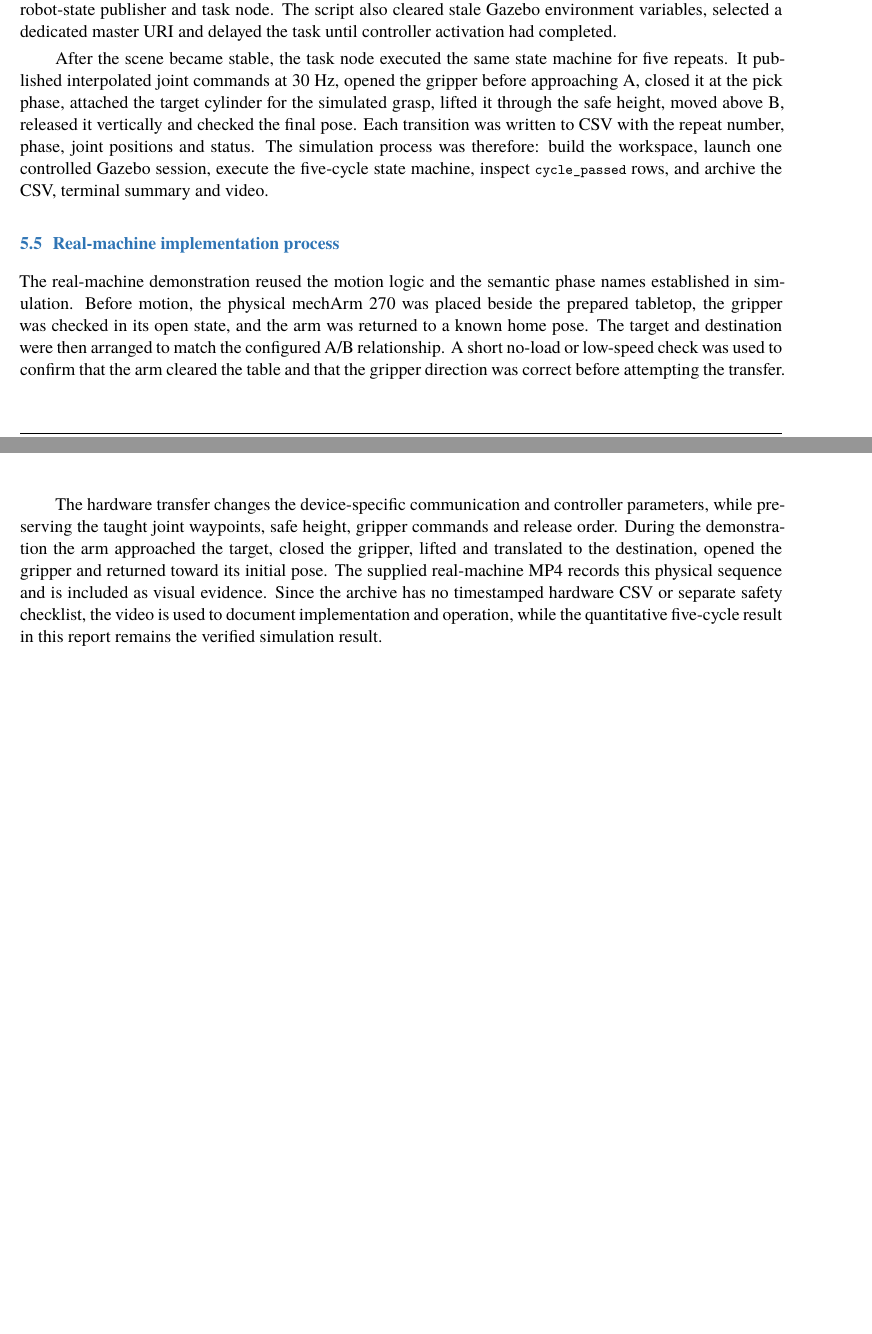
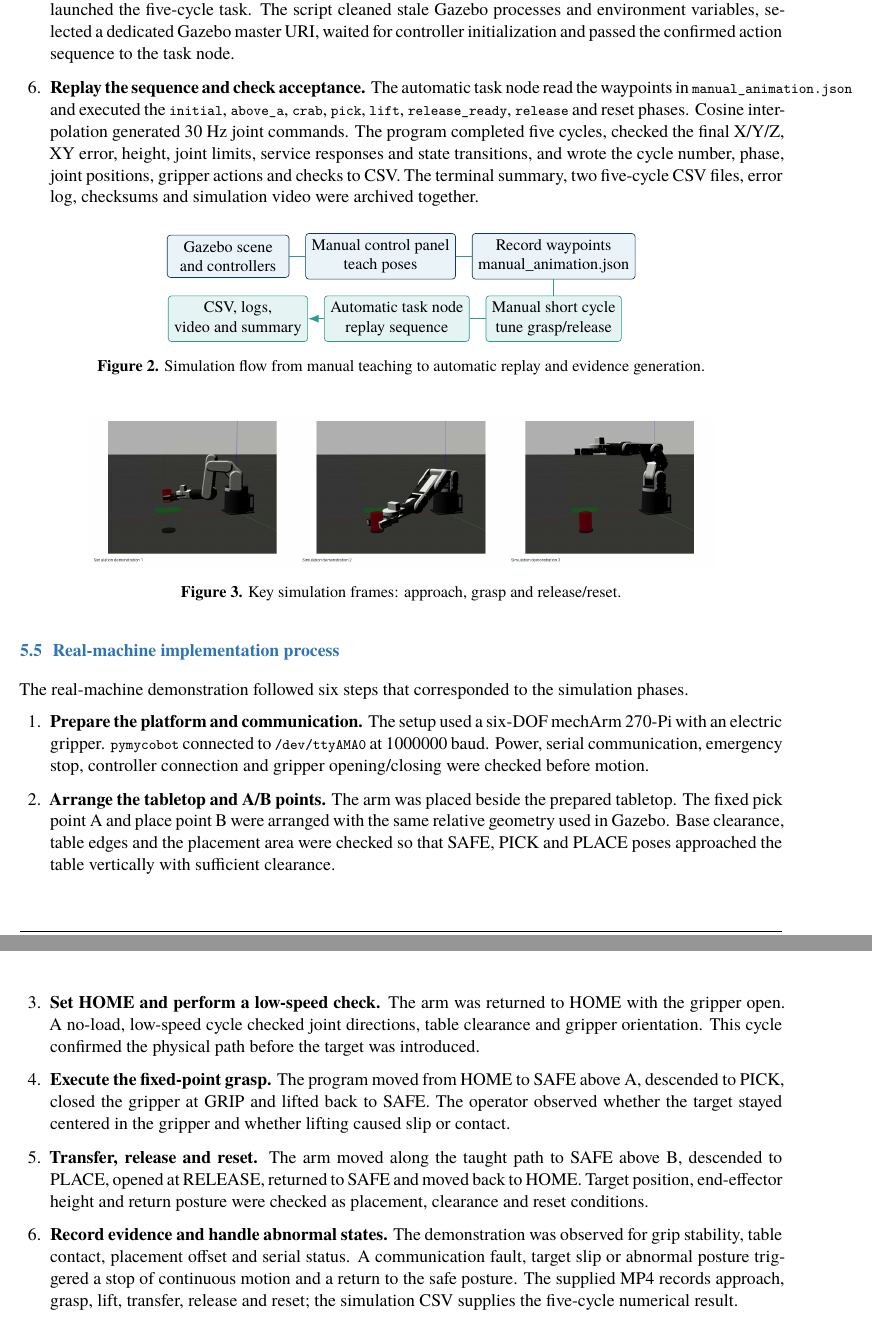
Before and after one commit to 9161942-boop/robotics-experiment-2, a LaTeX document (report/experiment2_lab_report.tex): two parts of pages 5 and 6 of 9 before the commit and two parts of pages 6 and 7 of 11 after it, joined at a grey line, cut so that both start at the same text, the shorter picture padded with empty space. Compiled offline with XeLaTeX.

Commit message:
experiment2: detail manual simulation and hardware procedures

```diff
--- a/report/experiment2_lab_report.tex
+++ b/report/experiment2_lab_report.tex
@@ -204,6 +204,3 @@ ros2 launch mecharm_fixed_pick_sim fixed_point_experiment.launch.py \\
 The node publishes a state string for the current phase, a result string for terminal status, joint commands for the arm and gripper, and visualization markers for the configured points. The Launch file exposes parameters for GUI mode, task start, repeat count, exit behavior, startup delay and log directory. These parameters allow simulation and hardware runs to share the same control logic while changing only the environment-specific values.
 
 \subsection{Simulation implementation process}
-The simulation was implemented as a complete ROS 2 workflow rather than as an isolated Gazebo scene. First, the workspace was sourced and compiled with \code{colcon build --symlink-install}; the local overlay was then sourced so that the Launch system could find both \code{mycobot\_description} and \code{mecharm\_fixed\_pick\_sim}. Second, \code{run\_contact\_grasp.sh} started Gazebo with the contact-mode world, robot description, controllers, robot-state publisher and task node. The script also cleared stale Gazebo environment variables, selected a dedicated master URI and delayed the task until controller activation had completed.
-
-After the scene became stable, the task node executed the same state machine for five repeats. It published interpolated joint commands at 30~Hz, opened the gripper before approaching A, closed it at the pick phase, attached the target cylinder for the simulated grasp, lifted it through the safe height, moved above B, released it vertically and checked the final pose. Each transition was written to CSV with the repeat number, phase, joint positions and status. The simulation process was therefore: build the workspace, launch one controlled Gazebo session, execute the five-cycle state machine, inspect \code{cycle\_passed} rows, and archive the CSV, terminal summary and video.
@@ -210,5 +213,25 @@ After the scene became stable, the task node executed the same state machine for
+\item \textbf{Launch the automatic simulation.} After the manually taught poses were stable, \code{run\_contact\_grasp.sh} launched the five-cycle task. The script cleaned stale Gazebo processes and environment variables, selected a dedicated Gazebo master URI, waited for controller initialization and passed the confirmed action sequence to the task node.
+\item \textbf{Replay the sequence and check acceptance.} The automatic task node read the waypoints in \code{manual\_animation.json} and executed the \code{initial}, \code{above\_a}, \code{crab}, \code{pick}, \code{lift}, \code{release\_ready}, \code{release} and reset phases. Cosine interpolation generated 30~Hz joint commands. The program completed five cycles, checked the final X/Y/Z, XY error, height, joint limits, service responses and state transitions, and wrote the cycle number, phase, joint positions, gripper actions and checks to CSV. The terminal summary, two five-cycle CSV files, error log, checksums and simulation video were archived together.
+\end{enumerate}
+\begin{figure}[H]\centering
+\begin{tikzpicture}[node distance=0.35cm, every node/.style={font=\small}, box/.style={draw=Navy,rounded corners=2pt,fill=Sky,minimum width=2.65cm,minimum height=0.62cm,align=center}, box2/.style={box,draw=Teal,fill=Teal!12}, arr/.style={-Latex,draw=Teal,line width=0.8pt}]
+\node[box] (s1) {Gazebo scene\\and controllers};\node[box,right=of s1] (s2) {Manual control panel\\teach poses};\node[box,right=of s2] (s3) {Record waypoints\\manual\_animation.json};
+\node[box2,below=of s3] (s4) {Manual short cycle\\tune grasp/release};\node[box2,left=of s4] (s5) {Automatic task node\\replay sequence};\node[box2,left=of s5] (s6) {CSV, logs,\\video and summary};\draw[arr] (s1)--(s2)--(s3)--(s4)--(s5)--(s6);
+\end{tikzpicture}
+\caption{Simulation flow from manual teaching to automatic replay and evidence generation.}\label{fig:simflow}
+\end{figure}
+\begin{figure}[H]\centering\includegraphics[width=0.82\textwidth]{sim_sequence.jpg}\caption{Key simulation frames: approach, grasp and release/reset.}\label{fig:simprocess}\end{figure}
 
 \subsection{Real-machine implementation process}
-The real-machine demonstration reused the motion logic and the semantic phase names established in simulation. Before motion, the physical mechArm 270 was placed beside the prepared tabletop, the gripper was checked in its open state, and the arm was returned to a known home pose. The target and destination were then arranged to match the configured A/B relationship. A short no-load or low-speed check was used to confirm that the arm cleared the table and that the gripper direction was correct before attempting the transfer.
-
-The hardware transfer changes the device-specific communication and controller parameters, while preserving the taught joint waypoints, safe height, gripper commands and release order. During the demonstration the arm approached the target, closed the gripper, lifted and translated to the destination, opened the gripper and returned toward its initial pose. The supplied real-machine MP4 records this physical sequence and is included as visual evidence. Since the archive has no timestamped hardware CSV or separate safety checklist, the video is used to document implementation and operation, while the quantitative five-cycle result in this report remains the verified simulation result.
+The real-machine demonstration followed six steps that corresponded to the simulation phases.
+\begin{enumerate}
+\item \textbf{Prepare the platform and communication.} The setup used a six-DOF mechArm 270-Pi with an electric gripper. \code{pymycobot} connected to \code{/dev/ttyAMA0} at 1000000 baud. Power, serial communication, emergency stop, controller connection and gripper opening/closing were checked before motion.
+\item \textbf{Arrange the tabletop and A/B points.} The arm was placed beside the prepared tabletop. The fixed pick point A and place point B were arranged with the same relative geometry used in Gazebo. Base clearance, table edges and the placement area were checked so that SAFE, PICK and PLACE poses approached the table vertically with sufficient clearance.
+\item \textbf{Set HOME and perform a low-speed check.} The arm was returned to HOME with the gripper open. A no-load, low-speed cycle checked joint directions, table clearance and gripper orientation. This cycle confirmed the physical path before the target was introduced.
+\item \textbf{Execute the fixed-point grasp.} The program moved from HOME to SAFE above A, descended to PICK, closed the gripper at GRIP and lifted back to SAFE. The operator observed whether the target stayed centered in the gripper and whether lifting caused slip or contact.
+\item \textbf{Transfer, release and reset.} The arm moved along the taught path to SAFE above B, descended to PLACE, opened at RELEASE, returned to SAFE and moved back to HOME. Target position, end-effector height and return posture were checked as placement, clearance and reset conditions.
+\item \textbf{Record evidence and handle abnormal states.} The demonstration was observed for grip stability, table contact, placement offset and serial status. A communication fault, target slip or abnormal posture triggered a stop of continuous motion and a return to the safe posture. The supplied MP4 records approach, grasp, lift, transfer, release and reset; the simulation CSV supplies the five-cycle numerical result.
+\end{enumerate}
+\begin{figure}[H]\centering
+\begin{tikzpicture}[node distance=0.33cm, every node/.style={font=\small}, box/.style={draw=Navy,rounded corners=2pt,fill=Sky,minimum width=2.25cm,minimum height=0.62cm,align=center}, box2/.style={box,draw=Teal,fill=Teal!12}, arr/.style={-Latex,draw=Teal,line width=0.8pt}]
+\node[box] (r1) {Serial link\\status check};\node[box,right=of r1] (r2) {HOME\\gripper open};\node[box,right=of r2] (r3) {A point\\PICK / GRIP};\node[box2,right=of r3] (r4) {SAFE\\transfer to B};\node[box2,right=of r4] (r5) {PLACE / RELEASE\\return HOME};\draw[arr] (r1)--(r2)--(r3)--(r4)--(r5);
```
Also changed, not shown: report/experiment2_lab_report.pdf, report/experiment2_lab_report.tex (10 more changed lines).
